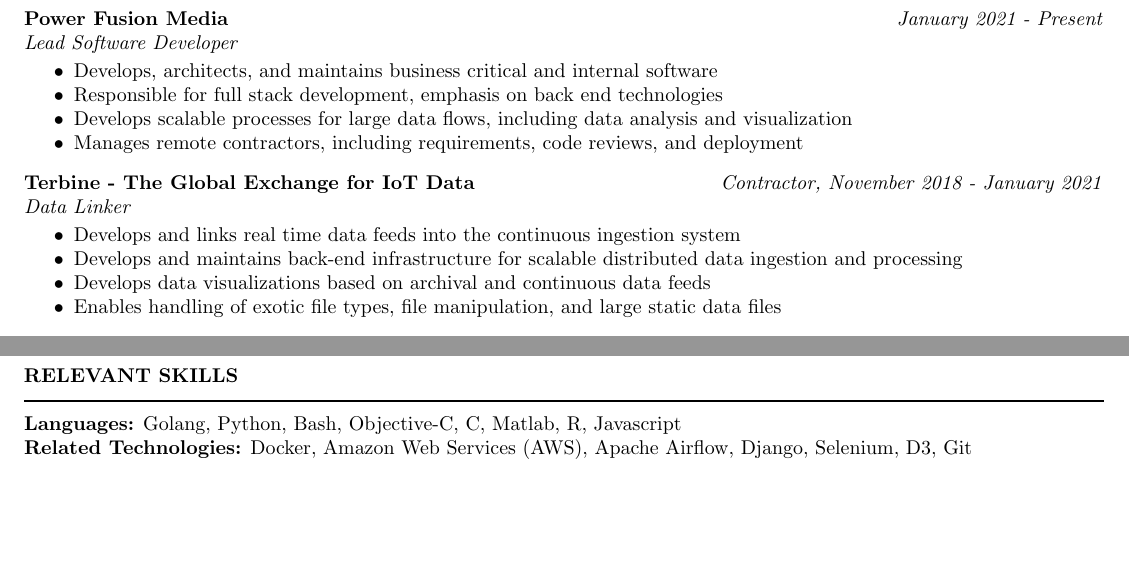
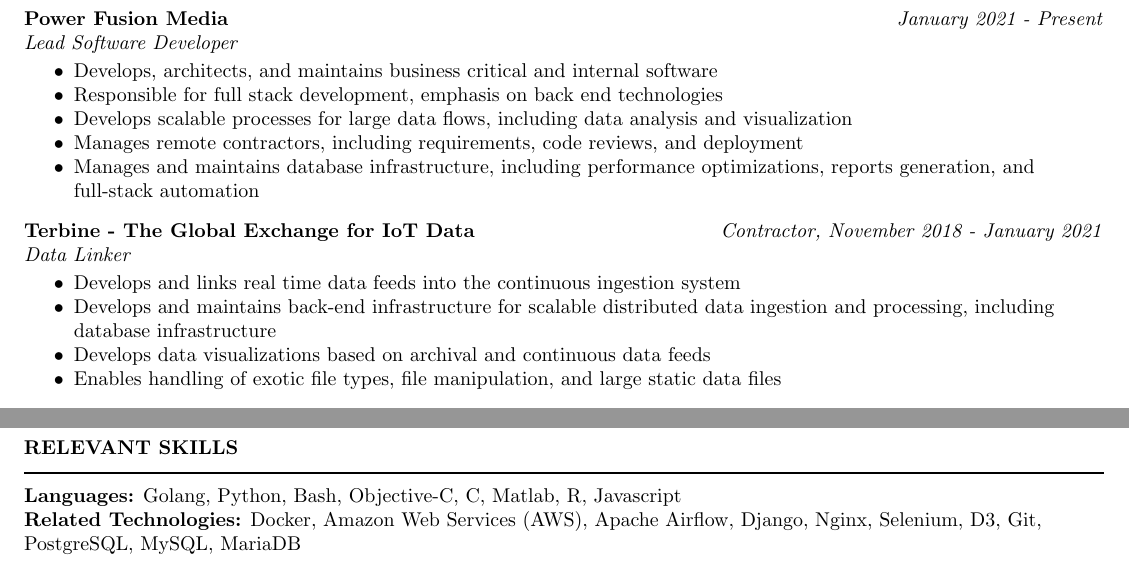
Before and after one commit to thenick775/resume_latex, a LaTeX CV (resume.tex): two parts of pages 1 and 2 of 2, joined at a grey line, cut so that both start at the same text, the shorter picture padded with empty space. Compiled offline with pdfLaTeX.

Commit message:
periodic update

```diff
--- a/resume.tex
+++ b/resume.tex
@@ -33,6 +33,8 @@
 				\item Responsible for full stack development, emphasis on back end technologies
 				\item Develops scalable processes for large data flows, including data analysis and visualization
 				\item Manages remote contractors, including requirements, code reviews, and deployment
+        \item Manages and maintains database infrastructure, including performance optimizations, reports generation, and \  \\
+        full-stack automation
 			\end{itemize} \vspace{-2mm}
 
 		{\bf Terbine - The Global Exchange for IoT Data} \hfill \emph{Contractor, November 2018 - January 2021} \\
@@ -40,7 +42,8 @@
 
 			\begin{itemize} \itemsep -2pt
 				\item Develops and links real time data feeds into the continuous ingestion system
-				\item Develops and maintains back-end infrastructure for scalable distributed data ingestion and processing
+				\item Develops and maintains back-end infrastructure for scalable distributed data ingestion and processing, including \  \\
+        database infrastructure
 				\item Develops data visualizations based on archival and continuous data feeds
 				\item Enables handling of exotic file types, file manipulation, and large static data files
 			\end{itemize} \vspace{-2mm}
@@ -109,7 +112,7 @@
 		\section{{RELEVANT SKILLS}}
     \noindent\rule[0.5ex]{\linewidth}{1pt}
 			{\bf Languages:} Golang, Python, Bash, Objective-C, C, Matlab, R, Javascript \\
-			{\bf Related Technologies:} Docker, Amazon Web Services (AWS), Apache Airflow, Django, Selenium, D3, Git
+			{\bf Related Technologies:} Docker, Amazon Web Services (AWS), Apache Airflow, Django, Nginx, Selenium, D3, Git,\ \\ PostgreSQL, MySQL, MariaDB
 
 	\end{resume}
 \end{document}
```
Also changed, not shown: resume.pdf.
